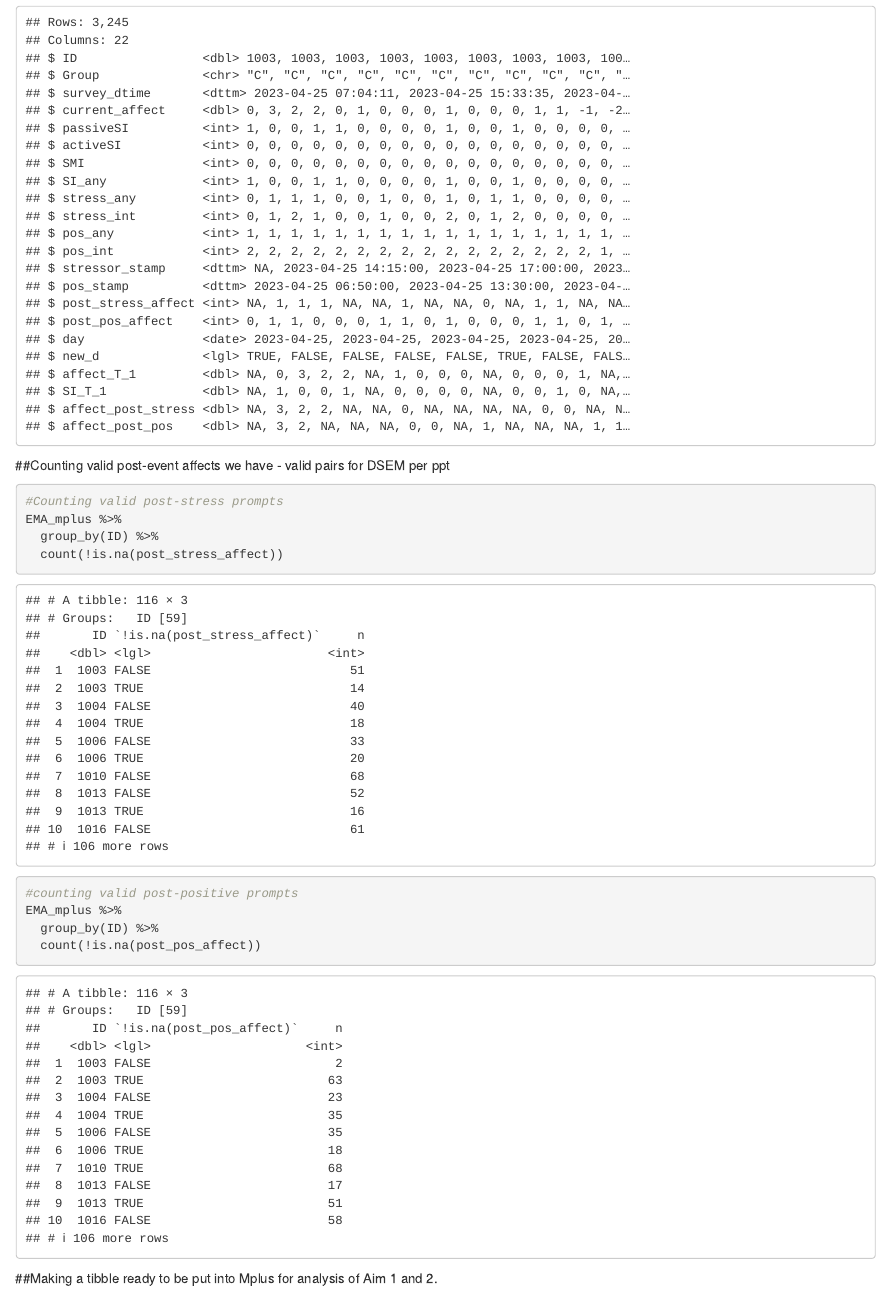
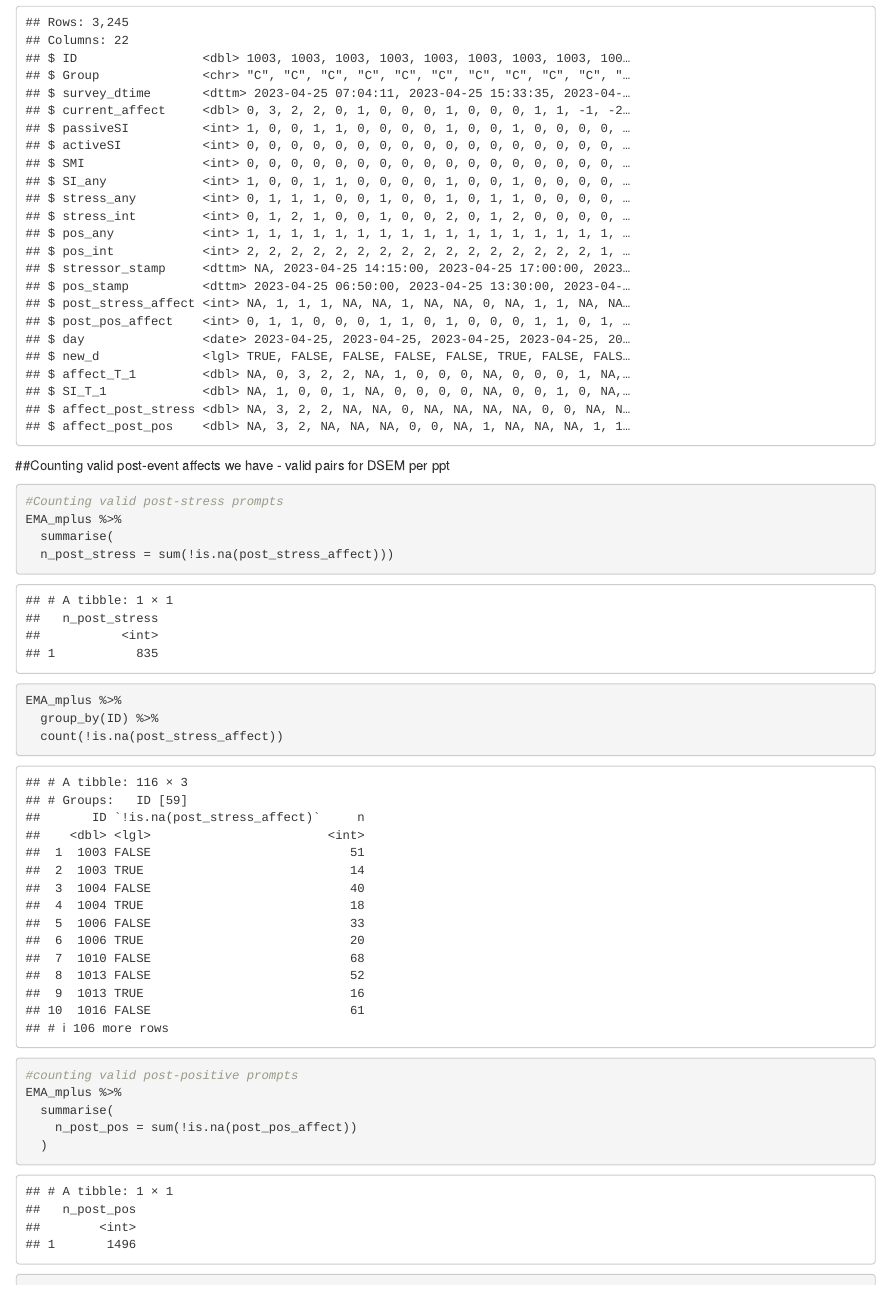
Before and after one commit to YilinLi0601/Yilin_IP, an R Markdown document (Preliminary Analysis.Rmd): the page in a window 1100 px wide, from 4800 px down. Rendered offline with R 4.5, knitr and Pandoc, with nearby package versions.

Commit message:
Did a better job at counting the valid prompts.

````diff
--- a/Preliminary Analysis.Rmd
+++ b/Preliminary Analysis.Rmd
@@ -160,9 +160,17 @@ glimpse(EMA_mplus)
 ```{r}
 #Counting valid post-stress prompts
 EMA_mplus %>%
+  summarise(
+  n_post_stress = sum(!is.na(post_stress_affect)))
+EMA_mplus %>%
   group_by(ID) %>%
   count(!is.na(post_stress_affect))
+
 #counting valid post-positive prompts
+EMA_mplus %>%
+  summarise(
+    n_post_pos = sum(!is.na(post_pos_affect))
+  )
 EMA_mplus %>%
   group_by(ID) %>%
   count(!is.na(post_pos_affect))
````
